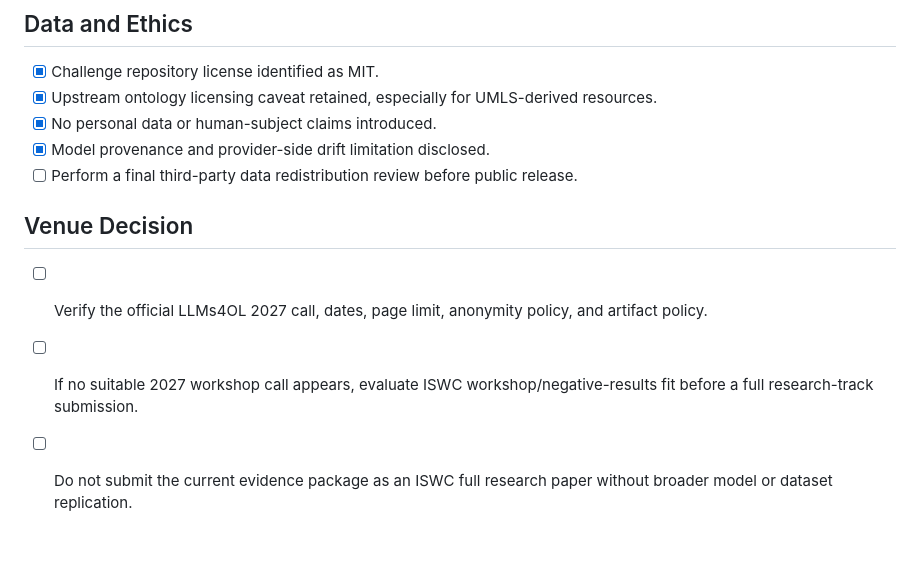
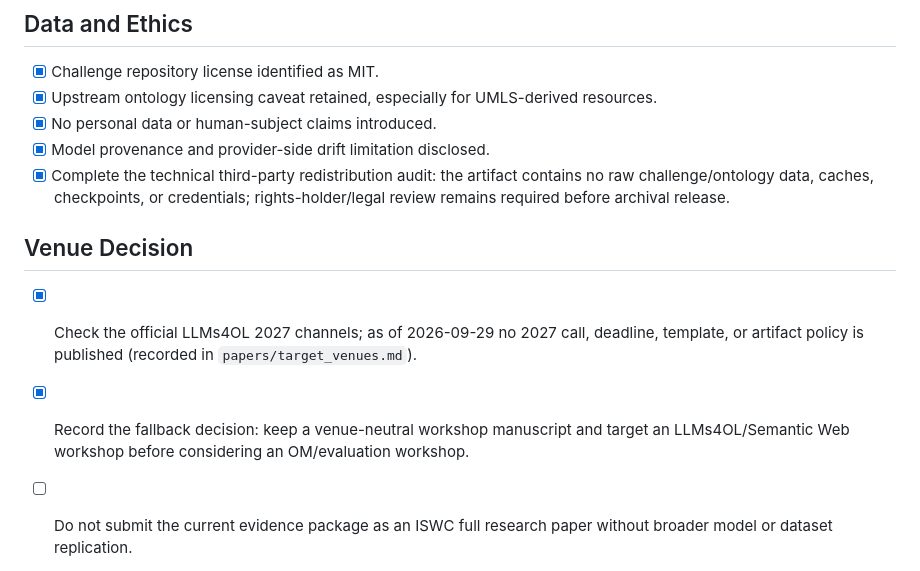
Before and after one commit to Asher191919/NLP, a Markdown page: papers/submission_checklist.md, the part around the change. Drawn GitHub-style; blank space fills up the shorter version.

```diff
--- a/papers/submission_checklist.md
+++ b/papers/submission_checklist.md
@@ -53,10 +53,10 @@ This checklist tracks manuscript packaging rather than new model development. Th
 - [x] Upstream ontology licensing caveat retained, especially for UMLS-derived resources.
 - [x] No personal data or human-subject claims introduced.
 - [x] Model provenance and provider-side drift limitation disclosed.
-- [ ] Perform a final third-party data redistribution review before public release.
+- [x] Complete the technical third-party redistribution audit: the artifact contains no raw challenge/ontology data, caches, checkpoints, or credentials; rights-holder/legal review remains required before archival release.
 
 ## Venue Decision
 
-- [ ] Verify the official LLMs4OL 2027 call, dates, page limit, anonymity policy, and artifact policy.
-- [ ] If no suitable 2027 workshop call appears, evaluate ISWC workshop/negative-results fit before a full research-track submission.
+- [x] Check the official LLMs4OL 2027 channels; as of 2026-09-29 no 2027 call, deadline, template, or artifact policy is published (recorded in `papers/target_venues.md`).
+- [x] Record the fallback decision: keep a venue-neutral workshop manuscript and target an LLMs4OL/Semantic Web workshop before considering an OM/evaluation workshop.
 - [ ] Do not submit the current evidence package as an ISWC full research paper without broader model or dataset replication.
```
Also changed, not shown: papers/release_readiness.md (added, +23 -0 lines), papers/target_venues.md (+15 -0 lines).
